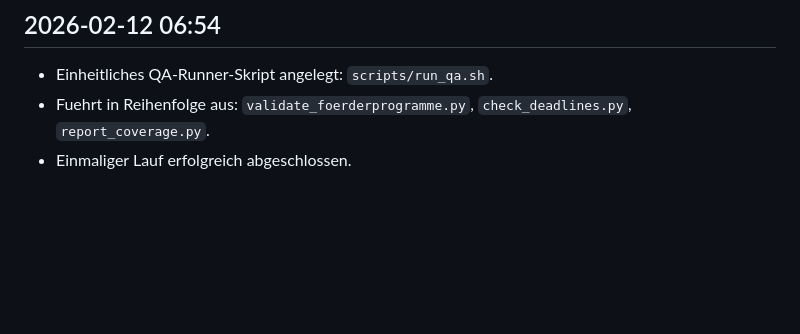
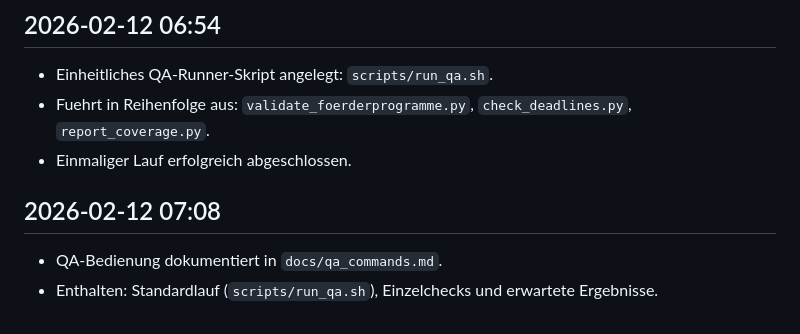
Before and after one commit to weissio/foerdermittel-navigator, a Markdown page: docs/live_log.md, the part around the change. Drawn GitHub-style; blank space fills up the shorter version.

Commit message:
Document QA command workflow

```diff
--- a/docs/live_log.md
+++ b/docs/live_log.md
@@ -292,3 +292,7 @@
 - Einheitliches QA-Runner-Skript angelegt: `scripts/run_qa.sh`.
 - Fuehrt in Reihenfolge aus: `validate_foerderprogramme.py`, `check_deadlines.py`, `report_coverage.py`.
 - Einmaliger Lauf erfolgreich abgeschlossen.
+
+## 2026-02-12 07:08
+- QA-Bedienung dokumentiert in `docs/qa_commands.md`.
+- Enthalten: Standardlauf (`scripts/run_qa.sh`), Einzelchecks und erwartete Ergebnisse.
```
Also changed, not shown: docs/qa_commands.md (added, +23 -0 lines).
